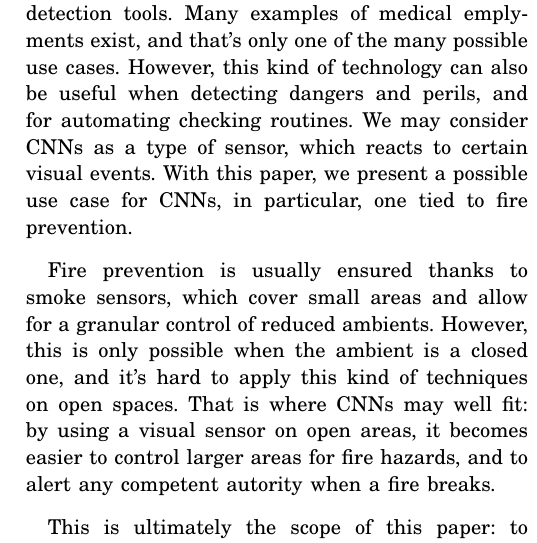
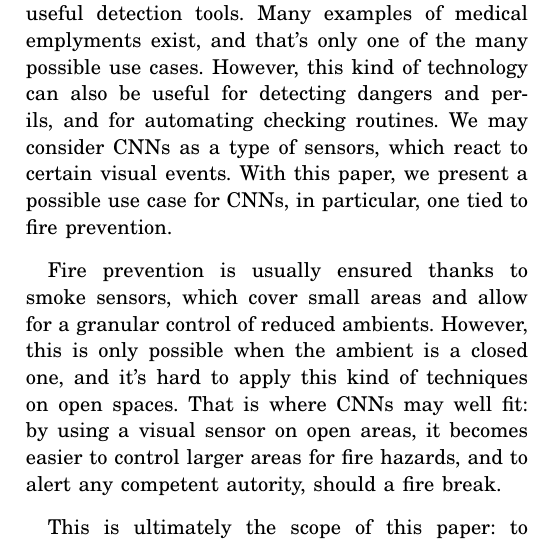
Before and after one commit to ElBi21/doFireTick, a LaTeX paper (article/doFireTick Report.tex): part of one column of page 1 of 4, cut so that both start at the same text. Compiled offline with pdfLaTeX.

Commit message:
Fixed some lexical errors

```diff
--- a/article/doFireTick Report.tex
+++ b/article/doFireTick Report.tex
@@ -74,9 +74,9 @@
 
 \section{Introduction}
 
-CNNs have been widely adopted in many uses as of today, either for accessibility features or as useful detection tools. Many examples of medical emplyments exist, and that's only one of the many possible use cases. However, this kind of technology can also be useful when detecting dangers and perils, and for automating checking routines. We may consider CNNs as a type of sensor, which reacts to certain visual events. With this paper, we present a possible use case for CNNs, in particular, one tied to fire prevention.
+CNNs have been widely adopted in many uses as of today, either for accessibility features or as useful detection tools. Many examples of medical emplyments exist, and that's only one of the many possible use cases. However, this kind of technology can also be useful for detecting dangers and perils, and for automating checking routines. We may consider CNNs as a type of sensors, which react to certain visual events. With this paper, we present a possible use case for CNNs, in particular, one tied to fire prevention.
 \nl
-\indent Fire prevention is usually ensured thanks to smoke sensors, which cover small areas and allow for a granular control of reduced ambients. However, this is only possible when the ambient is a closed one, and it's hard to apply this kind of techniques on open spaces. That is where CNNs may well fit: by using a visual sensor on open areas, it becomes easier to control larger areas for fire hazards, and to alert any competent autority when a fire breaks.
+\indent Fire prevention is usually ensured thanks to smoke sensors, which cover small areas and allow for a granular control of reduced ambients. However, this is only possible when the ambient is a closed one, and it's hard to apply this kind of techniques on open spaces. That is where CNNs may well fit: by using a visual sensor on open areas, it becomes easier to control larger areas for fire hazards, and to alert any competent autority, should a fire break.
 \nl
 \indent This is ultimately the scope of this paper: to present a working model which can be employed for simple fire detection tasks. We will here explain the structure used, and the performance reached by the model.
 \nl
```
Also changed, not shown: article/doFireTick Report.pdf.
